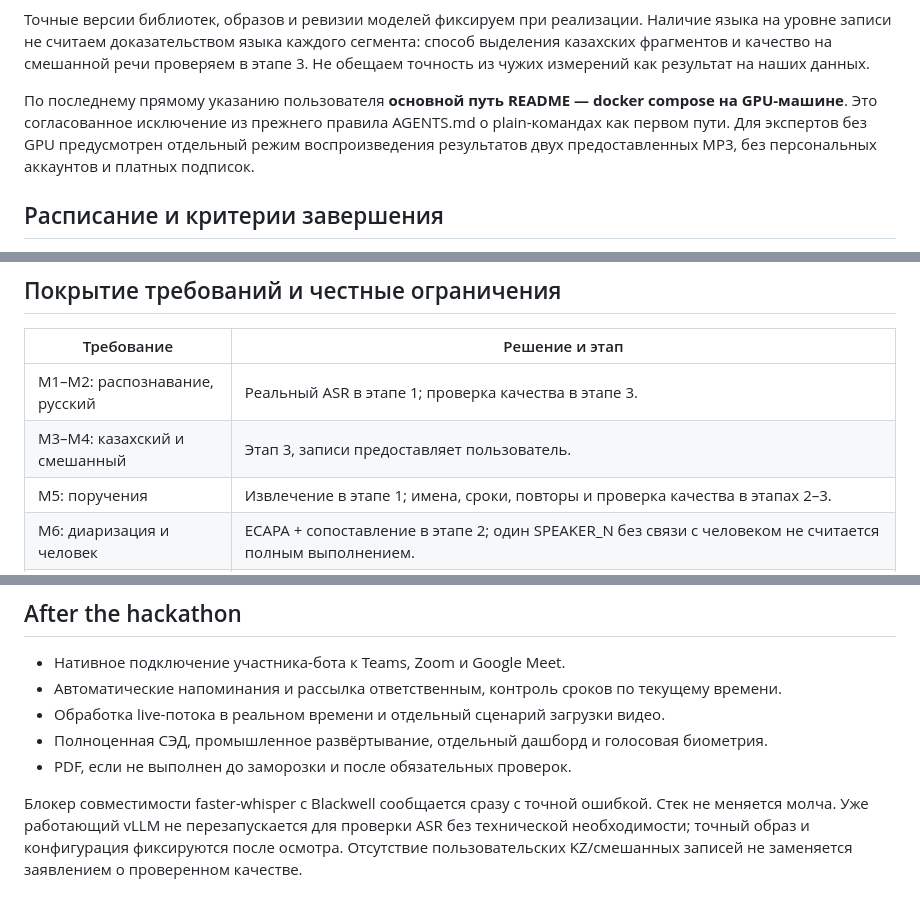
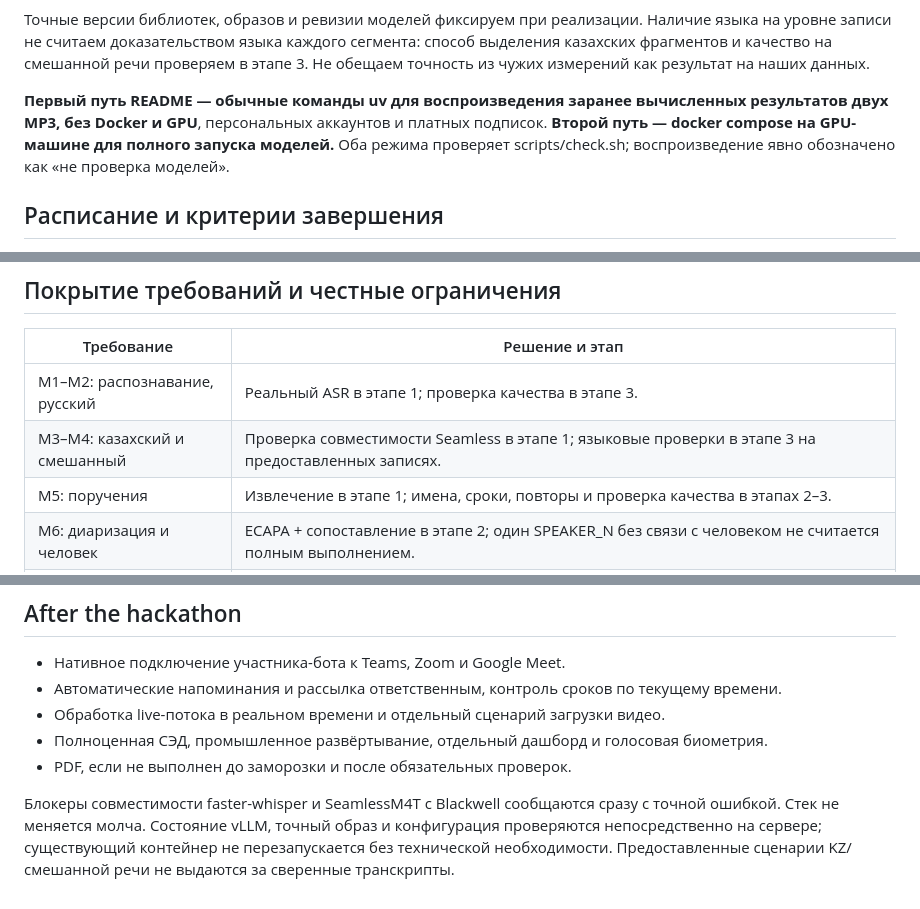
Before and after one commit to BAITC-Hacks/hack-d7cbffb9-kaskyralmaty, a Markdown page: docs/PLAN.md, 3 parts joined by grey strips. Rendered like a GitHub page.

```diff
--- a/docs/PLAN.md
+++ b/docs/PLAN.md
@@ -39,7 +39,7 @@
 
 Точные версии библиотек, образов и ревизии моделей фиксируем при реализации. Наличие языка на уровне записи не считаем доказательством языка каждого сегмента: способ выделения казахских фрагментов и качество на смешанной речи проверяем в этапе 3. Не обещаем точность из чужих измерений как результат на наших данных.
 
-По последнему прямому указанию пользователя **основной путь README — docker compose на GPU-машине**. Это согласованное исключение из прежнего правила AGENTS.md о plain-командах как первом пути. Для экспертов без GPU предусмотрен отдельный режим воспроизведения результатов двух предоставленных MP3, без персональных аккаунтов и платных подписок.
+**Первый путь README — обычные команды uv для воспроизведения заранее вычисленных результатов двух MP3, без Docker и GPU**, персональных аккаунтов и платных подписок. **Второй путь — docker compose на GPU-машине для полного запуска моделей.** Оба режима проверяет scripts/check.sh; воспроизведение явно обозначено как «не проверка моделей».
 
 ## Расписание и критерии завершения
 
@@ -73,7 +73,7 @@
 | Требование | Решение и этап |
 |---|---|
 | M1–M2: распознавание, русский | Реальный ASR в этапе 1; проверка качества в этапе 3. |
-| M3–M4: казахский и смешанный | Этап 3, записи предоставляет пользователь. |
+| M3–M4: казахский и смешанный | Проверка совместимости Seamless в этапе 1; языковые проверки в этапе 3 на предоставленных записях. |
 | M5: поручения | Извлечение в этапе 1; имена, сроки, повторы и проверка качества в этапах 2–3. |
 | M6: диаризация и человек | ECAPA + сопоставление в этапе 2; один SPEAKER_N без связи с человеком не считается полным выполнением. |
 | M7: экспорт | DOCX в этапе 1; PDF необязателен для принятого объёма. |
@@ -91,4 +91,4 @@
 - Полноценная СЭД, промышленное развёртывание, отдельный дашборд и голосовая биометрия.
 - PDF, если не выполнен до заморозки и после обязательных проверок.
 
-Блокер совместимости faster-whisper с Blackwell сообщается сразу с точной ошибкой. Стек не меняется молча. Уже работающий vLLM не перезапускается для проверки ASR без технической необходимости; точный образ и конфигурация фиксируются после осмотра. Отсутствие пользовательских KZ/смешанных записей не заменяется заявлением о проверенном качестве.
+Блокеры совместимости faster-whisper и SeamlessM4T с Blackwell сообщаются сразу с точной ошибкой. Стек не меняется молча. Состояние vLLM, точный образ и конфигурация проверяются непосредственно на сервере; существующий контейнер не перезапускается без технической необходимости. Предоставленные сценарии KZ/смешанной речи не выдаются за сверенные транскрипты.
```
Also changed, not shown: other parts of docs/PLAN.md (+7 -7 lines).
